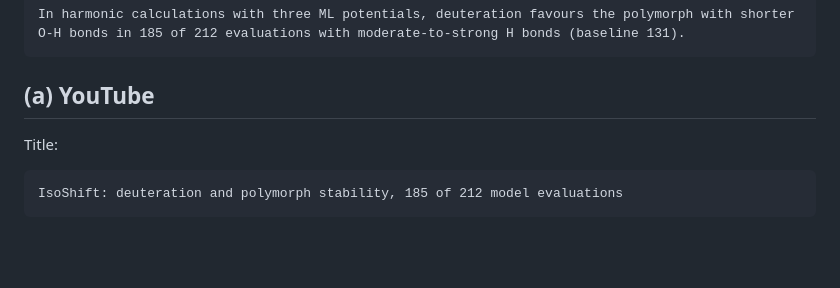
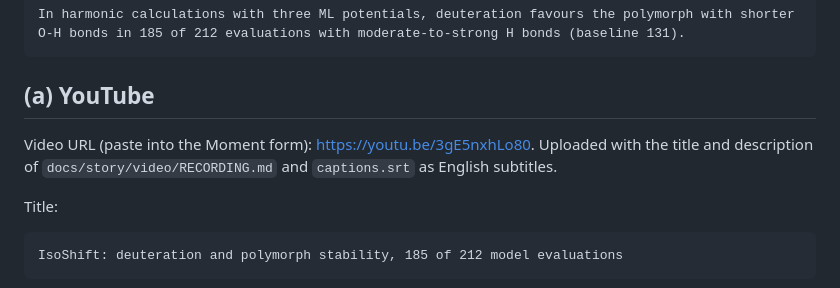
Before and after one commit to canerganis/isoshift, a Markdown page: docs/story/SUBMISSION_PACKET.md, the part around the change. GitHub-like rendering; blank space fills up the shorter version.

````diff
--- a/docs/story/SUBMISSION_PACKET.md
+++ b/docs/story/SUBMISSION_PACKET.md
@@ -17,6 +17,8 @@ In harmonic calculations with three ML potentials, deuteration favours the polym
 ```
 
 ## (a) YouTube
+
+Video URL (paste into the Moment form): https://youtu.be/3gE5nxhLo80. Uploaded with the title and description of `docs/story/video/RECORDING.md` and `captions.srt` as English subtitles.
 
 Title:
 
````
Also changed, not shown: README.md (+1 -1 lines), docs/story/linkedin_post.md (+1 -1 lines), docs/screenshots/01_f01_banner.png, docs/screenshots/02_check_a_pair.png, docs/screenshots/03_how_we_know.png.
